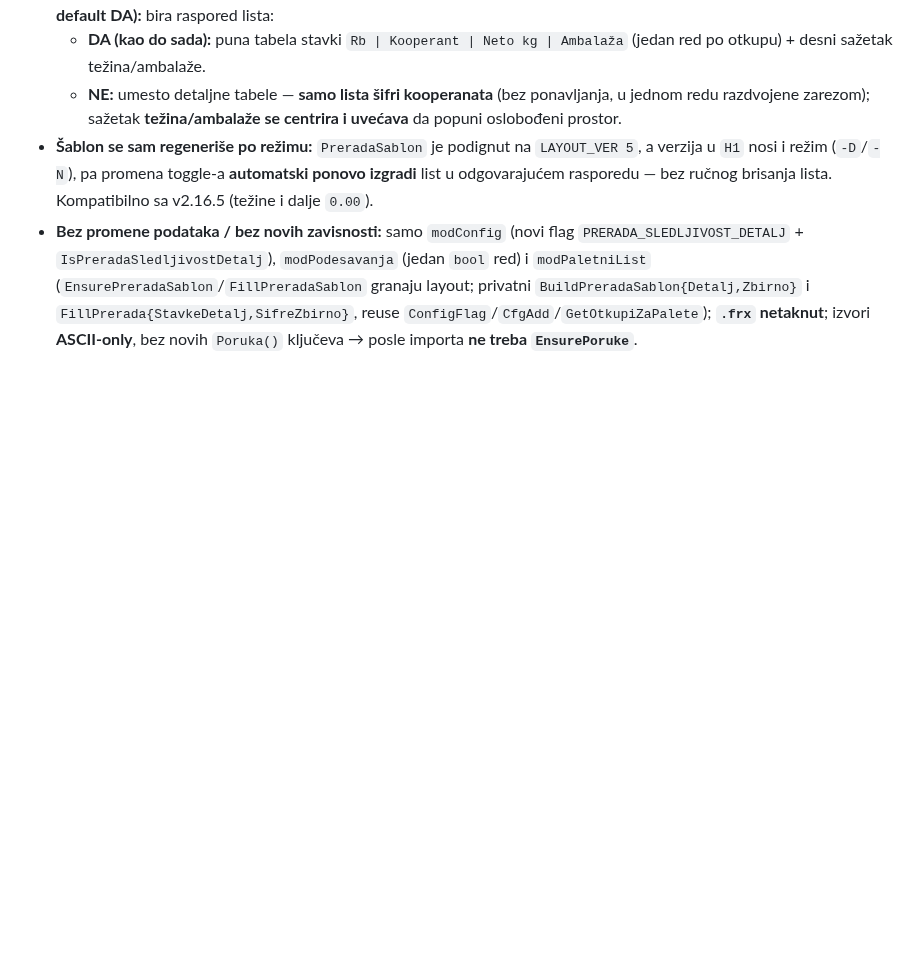
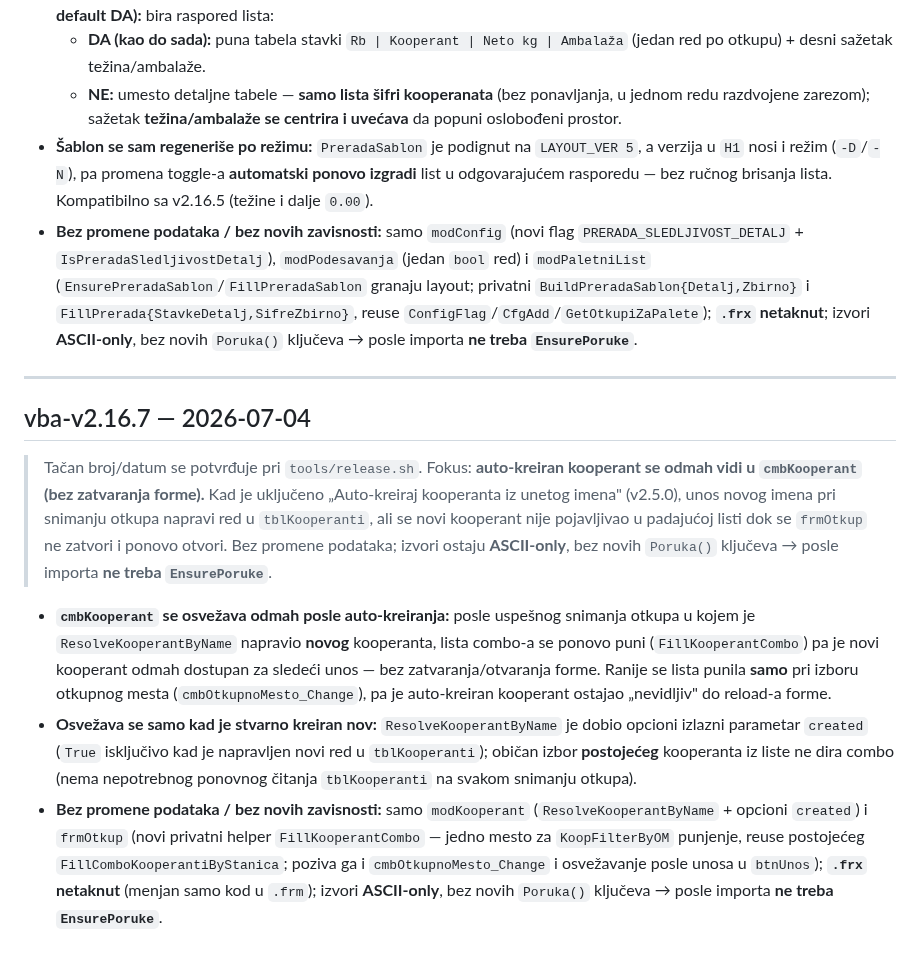
Before and after one commit to dusanmiladinovicVNM/otkupapp-pwa, a Markdown page: docs/RELEASE_NOTES.md, the part around the change. GitHub-like rendering; blank space fills up the shorter version.

Commit message:
docs(release-notes): vba-v2.16.7 -- cmbKooperant refresh posle auto-kreiranja kooperanta
Osvezavanje cmbKooperant liste odmah posle auto-kreiranja novog kooperanta
pri snimanju otkupa (bez zatvaranja/otvaranja frmOtkup).

Co-Authored-By: Claude Opus 4.8 <noreply@anthropic.com>
Claude-Session: https://claude.ai/code/session_01DjswJmJrETuf538B5XfkFh

```diff
--- a/docs/RELEASE_NOTES.md
+++ b/docs/RELEASE_NOTES.md
@@ -366,3 +366,12 @@ Tačan broj/datum se postavlja pri `tools/release.sh` (planirano: **2.7.0**).
   - **NE:** umesto detaljne tabele — **samo lista šifri kooperanata** (bez ponavljanja, u jednom redu razdvojene zarezom); sažetak **težina/ambalaže se centrira i uvećava** da popuni oslobođeni prostor.
 - **Šablon se sam regeneriše po režimu:** `PreradaSablon` je podignut na `LAYOUT_VER 5`, a verzija u `H1` nosi i režim (`-D`/`-N`), pa promena toggle-a **automatski ponovo izgradi** list u odgovarajućem rasporedu — bez ručnog brisanja lista. Kompatibilno sa v2.16.5 (težine i dalje `0.00`).
 - **Bez promene podataka / bez novih zavisnosti:** samo `modConfig` (novi flag `PRERADA_SLEDLJIVOST_DETALJ` + `IsPreradaSledljivostDetalj`), `modPodesavanja` (jedan `bool` red) i `modPaletniList` (`EnsurePreradaSablon`/`FillPreradaSablon` granaju layout; privatni `BuildPreradaSablon{Detalj,Zbirno}` i `FillPrerada{StavkeDetalj,SifreZbirno}`, reuse `ConfigFlag`/`CfgAdd`/`GetOtkupiZaPalete`); **`.frx` netaknut**; izvori **ASCII-only**, bez novih `Poruka()` ključeva → posle importa **ne treba `EnsurePoruke`**.
+
+---
+
+## vba-v2.16.7 — 2026-07-04
+> Tačan broj/datum se potvrđuje pri `tools/release.sh`. Fokus: **auto-kreiran kooperant se odmah vidi u `cmbKooperant` (bez zatvaranja forme).** Kad je uključeno „Auto-kreiraj kooperanta iz unetog imena" (v2.5.0), unos novog imena pri snimanju otkupa napravi red u `tblKooperanti`, ali se novi kooperant nije pojavljivao u padajućoj listi dok se `frmOtkup` ne zatvori i ponovo otvori. Bez promene podataka; izvori ostaju **ASCII-only**, bez novih `Poruka()` ključeva → posle importa **ne treba `EnsurePoruke`**.
+
+- **`cmbKooperant` se osvežava odmah posle auto-kreiranja:** posle uspešnog snimanja otkupa u kojem je `ResolveKooperantByName` napravio **novog** kooperanta, lista combo-a se ponovo puni (`FillKooperantCombo`) pa je novi kooperant odmah dostupan za sledeći unos — bez zatvaranja/otvaranja forme. Ranije se lista punila **samo** pri izboru otkupnog mesta (`cmbOtkupnoMesto_Change`), pa je auto-kreiran kooperant ostajao „nevidljiv" do reload-a forme.
+- **Osvežava se samo kad je stvarno kreiran nov:** `ResolveKooperantByName` je dobio opcioni izlazni parametar `created` (`True` isključivo kad je napravljen novi red u `tblKooperanti`); običan izbor **postojećeg** kooperanta iz liste ne dira combo (nema nepotrebnog ponovnog čitanja `tblKooperanti` na svakom snimanju otkupa).
+- **Bez promene podataka / bez novih zavisnosti:** samo `modKooperant` (`ResolveKooperantByName` + opcioni `created`) i `frmOtkup` (novi privatni helper `FillKooperantCombo` — jedno mesto za `KoopFilterByOM` punjenje, reuse postojećeg `FillComboKooperantiByStanica`; poziva ga i `cmbOtkupnoMesto_Change` i osvežavanje posle unosa u `btnUnos`); **`.frx` netaknut** (menjan samo kod u `.frm`); izvori **ASCII-only**, bez novih `Poruka()` ključeva → posle importa **ne treba `EnsurePoruke`**.
```
